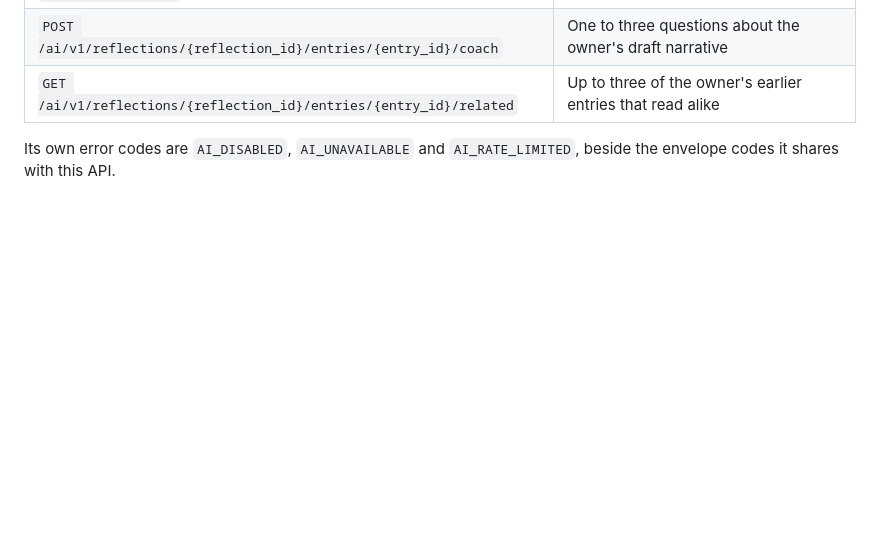
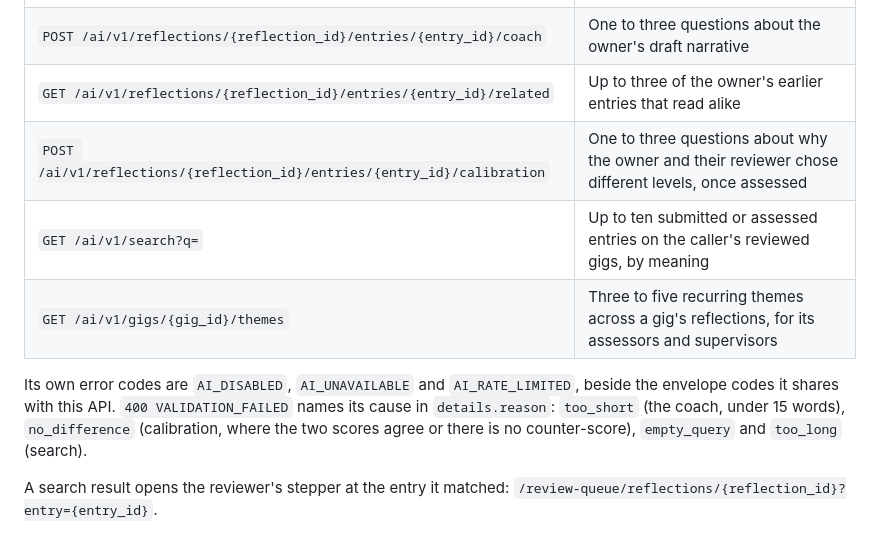
Before and after one commit to theintonerzero/cse3cap, a Markdown page: docs/API-Specification.md, the part around the change. GitHub-like rendering; blank space fills up the shorter version.

Commit message:
docs: the step 4b AI routes in the API specification (HO-9)
Section 13 lists calibration, search and themes beside coach and
related, names each VALIDATION_FAILED reason, and the ?entry= link a
search result opens the reviewer's stepper with.

Co-Authored-By: Claude Opus 5.5 <noreply@anthropic.com>
Claude-Session: https://claude.ai/code/session_01EdKBJ7EftKVqcM1NEo8m8V

```diff
--- a/docs/API-Specification.md
+++ b/docs/API-Specification.md
@@ -404,6 +404,15 @@ is `404 AI_DISABLED`.
 | `GET /ai/v1/status` | The features this deployment serves |
 | `POST /ai/v1/reflections/{reflection_id}/entries/{entry_id}/coach` | One to three questions about the owner's draft narrative |
 | `GET /ai/v1/reflections/{reflection_id}/entries/{entry_id}/related` | Up to three of the owner's earlier entries that read alike |
+| `POST /ai/v1/reflections/{reflection_id}/entries/{entry_id}/calibration` | One to three questions about why the owner and their reviewer chose different levels, once assessed |
+| `GET /ai/v1/search?q=` | Up to ten submitted or assessed entries on the caller's reviewed gigs, by meaning |
+| `GET /ai/v1/gigs/{gig_id}/themes` | Three to five recurring themes across a gig's reflections, for its assessors and supervisors |
 
 Its own error codes are `AI_DISABLED`, `AI_UNAVAILABLE` and `AI_RATE_LIMITED`, beside the
 envelope codes it shares with this API.
+`400 VALIDATION_FAILED` names its cause in `details.reason`: `too_short` (the coach, under
+15 words), `no_difference` (calibration, where the two scores agree or there is no
+counter-score), `empty_query` and `too_long` (search).
+
+A search result opens the reviewer's stepper at the entry it matched:
+`/review-queue/reflections/{reflection_id}?entry={entry_id}`.
```
